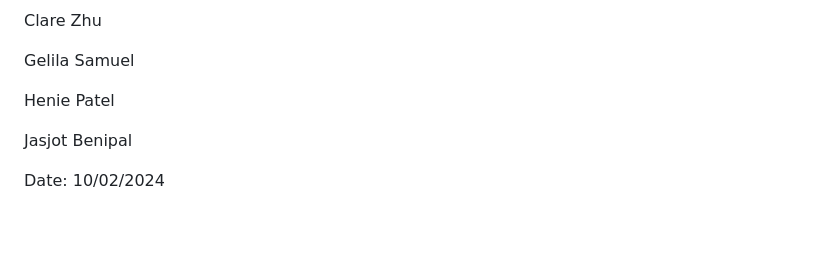
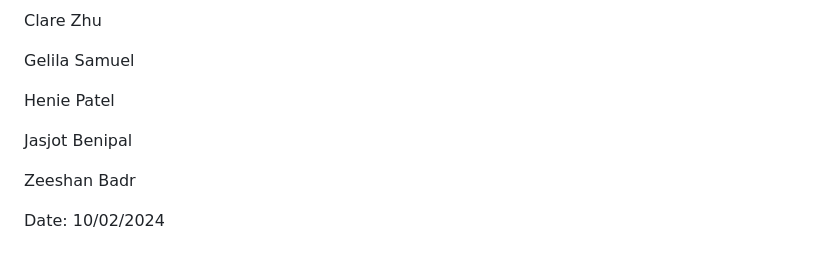
Before and after one commit to theLittleBigZ/C01-Group9-Project, a Markdown page: Deliverable 1/Agreement.md, the part around the change. Drawn GitHub-style; blank space fills up the shorter version.

```diff
--- a/Deliverable 1/Agreement.md
+++ b/Deliverable 1/Agreement.md
@@ -101,4 +101,6 @@ Henie Patel
 
 Jasjot Benipal
 
+Zeeshan Badr
+
 Date: 10/02/2024
```
